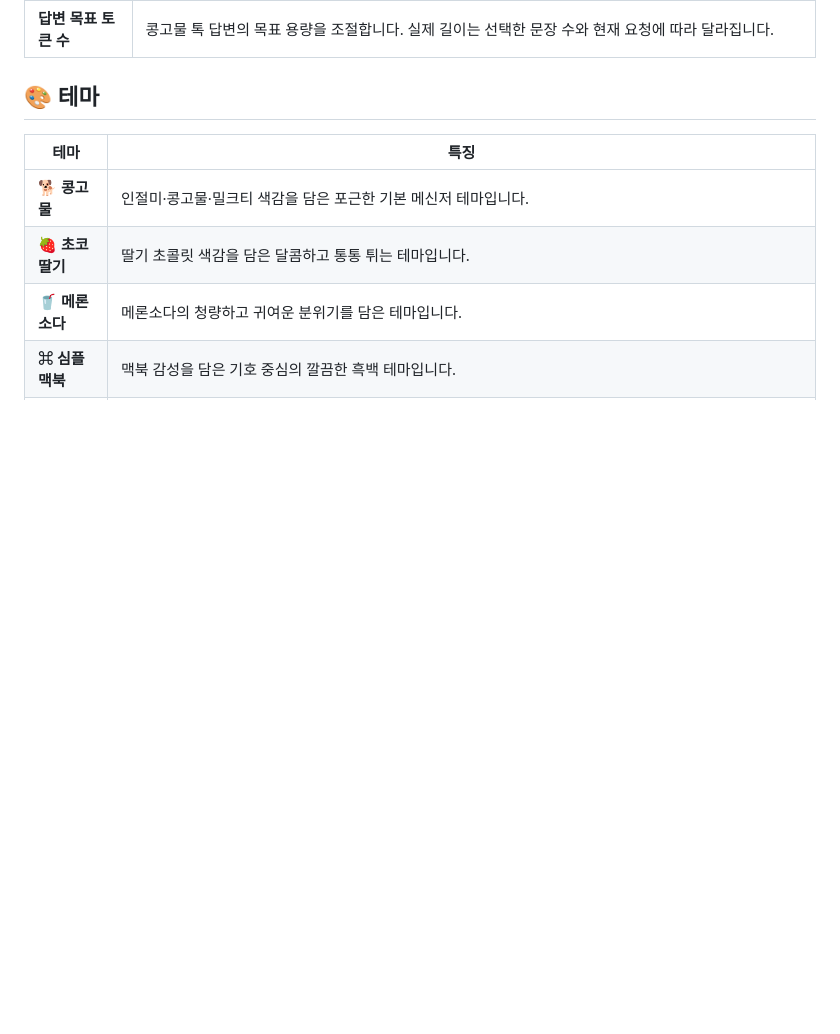
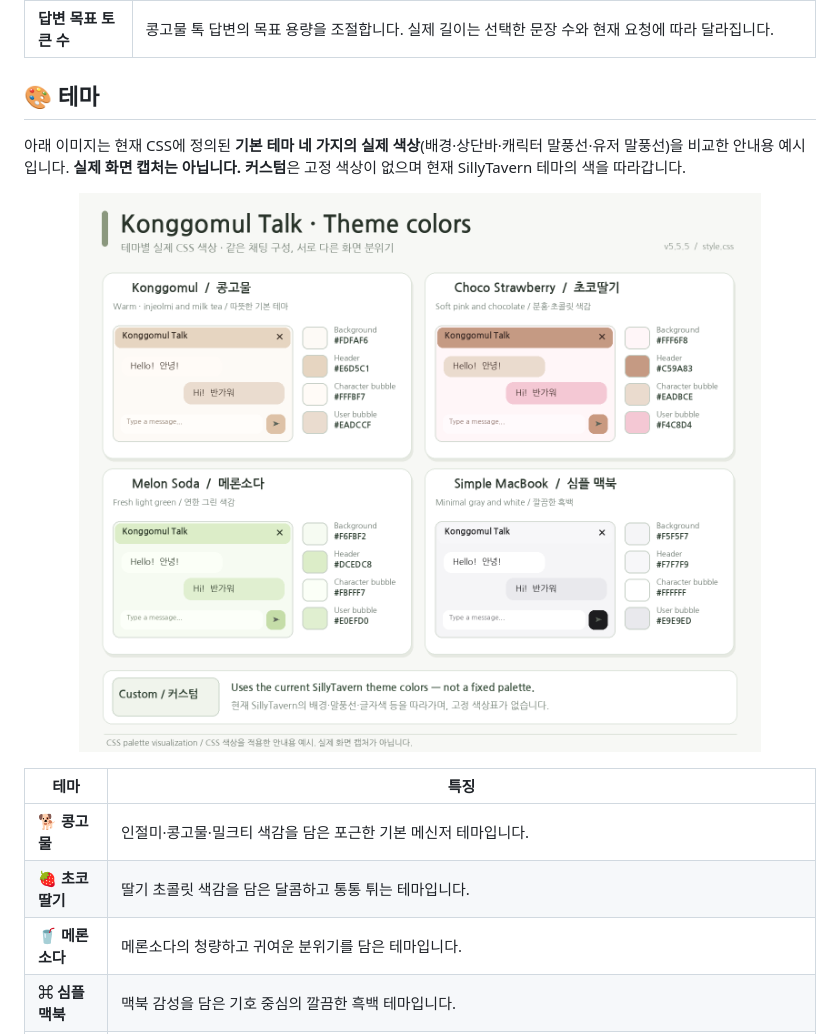
Before and after one commit to AmbasaS2/konggomul-talk, a Markdown page: README.md, the part around one of its changes. Drawn GitHub-style; pictures changed too: assets/readme/konggomul-theme-css-preview.png (added); folded sections open; blank space fills up the shorter version.

```diff
--- a/README.md
+++ b/README.md
@@ -559,6 +565,12 @@ The panel position and size, theme, character voice note, coworker work note, re
 
 ## 🎨 테마
 
+아래 이미지는 현재 CSS에 정의된 **기본 테마 네 가지의 실제 색상**(배경·상단바·캐릭터 말풍선·유저 말풍선)을 비교한 안내용 예시입니다. **실제 화면 캡처는 아닙니다.** **커스텀**은 고정 색상이 없으며 현재 SillyTavern 테마의 색을 따라갑니다.
+
+<p align="center">
+  <a href="assets/readme/konggomul-theme-css-preview.png"><img src="assets/readme/konggomul-theme-css-preview.png" alt="Konggomul Talk theme palettes compared using the colors in the current CSS / 현재 CSS의 콩고물 톡 테마별 색상 비교" width="880" /></a>
+</p>
+
 | 테마 | 특징 |
 |---|---|
 | **🐕 콩고물** | 인절미·콩고물·밀크티 색감을 담은 포근한 기본 메신저 테마입니다. |
```
Also changed, not shown: other parts of README.md (+6 -0 lines).
